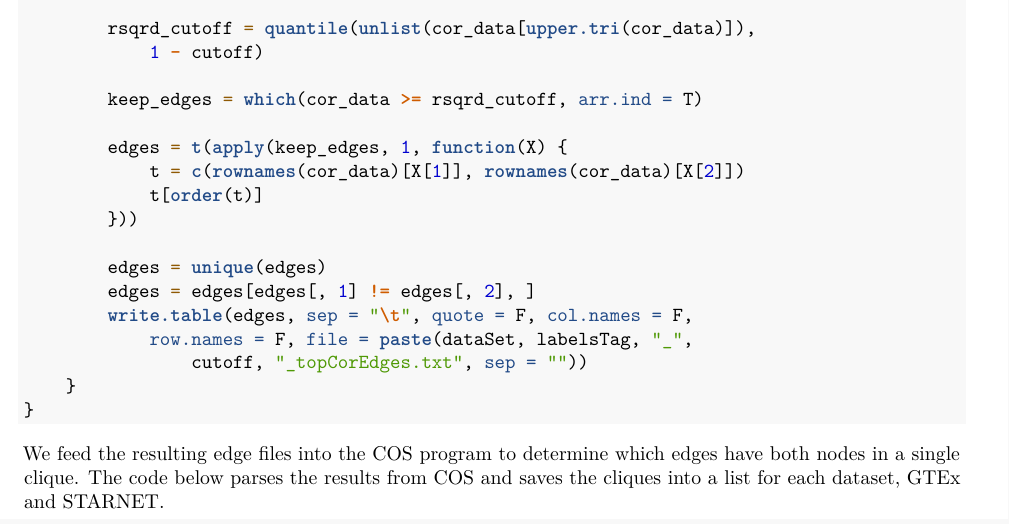
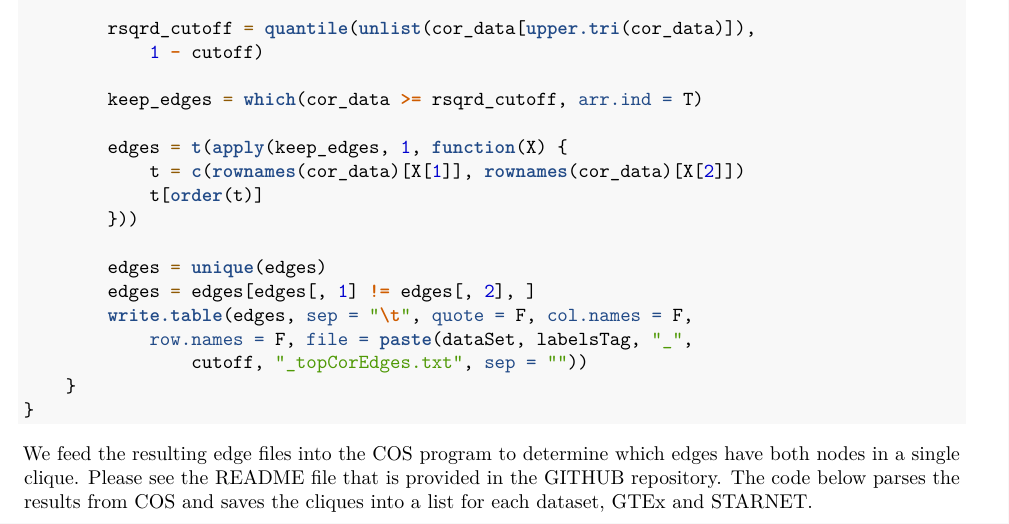
Before and after one commit to divara01/PSB2017_ReproducibilityOfBNs, an R Markdown document (PSB_RMarkdownGIT.Rmd): part of page 9 of 29, cut so that both start at the same text. Rendered offline with R 4.5, knitr and Pandoc, then LaTeX, with nearby package versions; some code elsewhere in the file could not run offline; common packages that the code uses without loading them are loaded.

Commit message:
PSB R Markdown Files

````diff
--- a/PSB_RMarkdownGIT.Rmd
+++ b/PSB_RMarkdownGIT.Rmd
@@ -449,7 +449,7 @@ for(labelsTagIndex in 1:length(dataFN)){
 }
 ```
 
-We feed the resulting edge files into the COS program to determine which edges have both nodes in a single clique.  The code below parses the results from COS and saves the cliques into a list for each dataset, GTEx and STARNET.
+We feed the resulting edge files into the COS program to determine which edges have both nodes in a single clique.  Please see the README file that is provided in the GITHUB repository. The code below parses the results from COS and saves the cliques into a list for each dataset, GTEx and STARNET.
 ```{r Create Cliqiue Lists, echo = TRUE, eval = FALSE}
 subSets <- c(100, 90, 80, 50)
 replicates <- c(1:5)
````
Also changed, not shown: PSB_RMarkdownGIT.pdf, PSB_RMarkdownGIT.tex.
